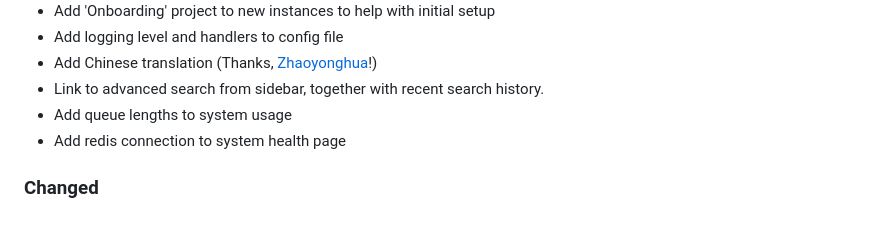
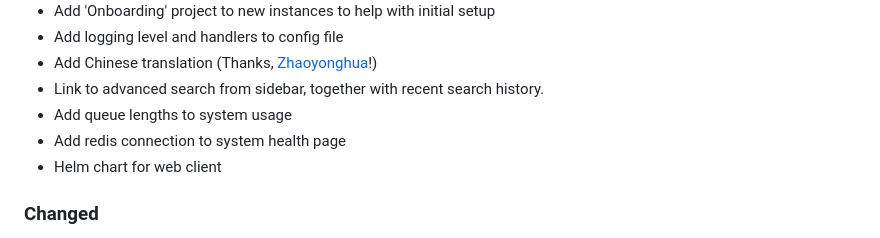
Before and after one commit to reconmap/reconmap, a Markdown page: CHANGELOG.md, the part around the change. GitHub-like rendering.

Commit message:
Update changelog

```diff
--- a/CHANGELOG.md
+++ b/CHANGELOG.md
@@ -16,6 +16,7 @@ and this project adheres to [Semantic Versioning](https://semver.org/spec/v2.0.0
 - Link to advanced search from sidebar, together with recent search history.
 - Add queue lengths to system usage
 - Add redis connection to system health page
+- Helm chart for web client
 
 ### Changed
 - Menu re-design and polish
```
